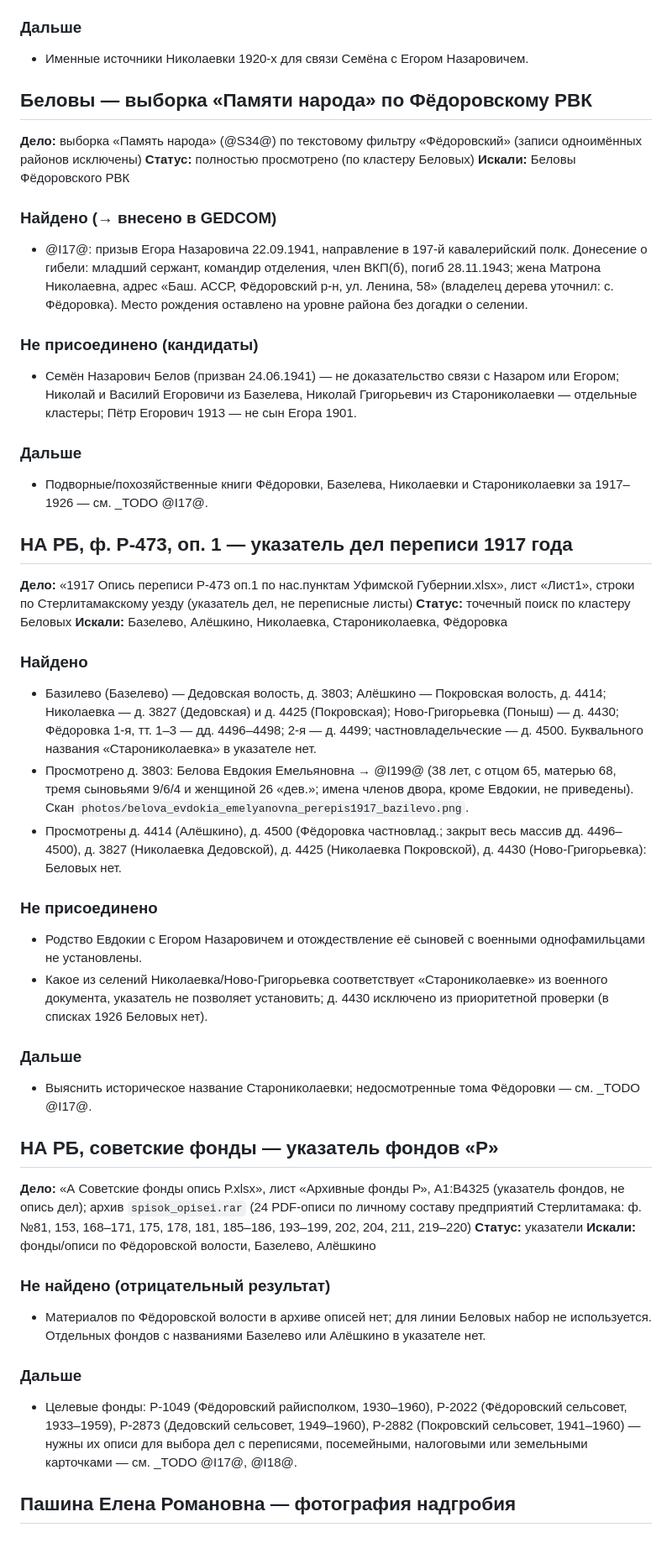
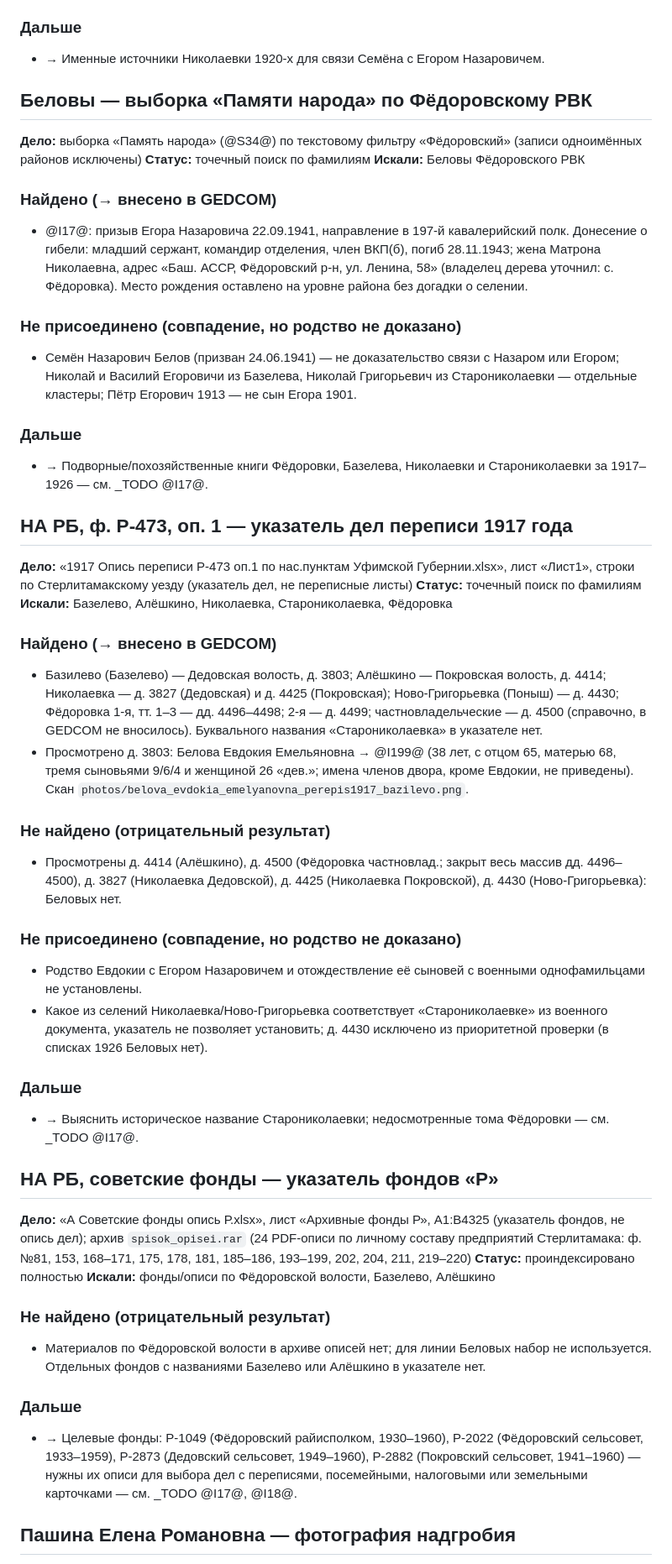
Before and after one commit to arslanovdev/vinogradov-tree, a Markdown page: docs/indexing-log.md, the part around one of its changes. Shown at 84% size. GitHub-like rendering; blank space fills up the shorter version.

```diff
--- a/docs/indexing-log.md
+++ b/docs/indexing-log.md
@@ -298,52 +296,54 @@
 - Семён Степанович оставлен зацепкой без родственной связи; однофамильные военные записи, включая Ивана (Семёна) Степановича из 608 ап, не объединены (не совпадают ключевые идентификаторы); расхождение службы с 1940 или 23.06.1941 не снято.
 
 ### Дальше
-- Именные источники Николаевки 1920-х для связи Семёна с Егором Назаровичем.
+- → Именные источники Николаевки 1920-х для связи Семёна с Егором Назаровичем.
 
 ## Беловы — выборка «Памяти народа» по Фёдоровскому РВК
 
 **Дело:** выборка «Память народа» (@S34@) по текстовому фильтру «Фёдоровский» (записи одноимённых районов исключены)
-**Статус:** полностью просмотрено (по кластеру Беловых)
+**Статус:** точечный поиск по фамилиям
 **Искали:** Беловы Фёдоровского РВК
 
 ### Найдено (→ внесено в GEDCOM)
 - @I17@: призыв Егора Назаровича 22.09.1941, направление в 197-й кавалерийский полк. Донесение о гибели: младший сержант, командир отделения, член ВКП(б), погиб 28.11.1943; жена Матрона Николаевна, адрес «Баш. АССР, Фёдоровский р-н, ул. Ленина, 58» (владелец дерева уточнил: с. Фёдоровка). Место рождения оставлено на уровне района без догадки о селении.
 
-### Не присоединено (кандидаты)
+### Не присоединено (совпадение, но родство не доказано)
 - Семён Назарович Белов (призван 24.06.1941) — не доказательство связи с Назаром или Егором; Николай и Василий Егоровичи из Базелева, Николай Григорьевич из Старониколаевки — отдельные кластеры; Пётр Егорович 1913 — не сын Егора 1901.
 
 ### Дальше
-- Подворные/похозяйственные книги Фёдоровки, Базелева, Николаевки и Старониколаевки за 1917–1926 — см. _TODO @I17@.
+- → Подворные/похозяйственные книги Фёдоровки, Базелева, Николаевки и Старониколаевки за 1917–1926 — см. _TODO @I17@.
 
 ## НА РБ, ф. Р-473, оп. 1 — указатель дел переписи 1917 года
 
 **Дело:** «1917 Опись переписи Р-473 оп.1 по нас.пунктам Уфимской Губернии.xlsx», лист «Лист1», строки по Стерлитамакскому уезду (указатель дел, не переписные листы)
-**Статус:** точечный поиск по кластеру Беловых
+**Статус:** точечный поиск по фамилиям
 **Искали:** Базелево, Алёшкино, Николаевка, Старониколаевка, Фёдоровка
 
-### Найдено
-- Базилево (Базелево) — Дедовская волость, д. 3803; Алёшкино — Покровская волость, д. 4414; Николаевка — д. 3827 (Дедовская) и д. 4425 (Покровская); Ново-Григорьевка (Поныш) — д. 4430; Фёдоровка 1-я, тт. 1–3 — дд. 4496–4498; 2-я — д. 4499; частновладельческие — д. 4500. Буквального названия «Старониколаевка» в указателе нет.
+### Найдено (→ внесено в GEDCOM)
+- Базилево (Базелево) — Дедовская волость, д. 3803; Алёшкино — Покровская волость, д. 4414; Николаевка — д. 3827 (Дедовская) и д. 4425 (Покровская); Ново-Григорьевка (Поныш) — д. 4430; Фёдоровка 1-я, тт. 1–3 — дд. 4496–4498; 2-я — д. 4499; частновладельческие — д. 4500 (справочно, в GEDCOM не вносилось). Буквального названия «Старониколаевка» в указателе нет.
 - Просмотрено д. 3803: Белова Евдокия Емельяновна → @I199@ (38 лет, с отцом 65, матерью 68, тремя сыновьями 9/6/4 и женщиной 26 «дев.»; имена членов двора, кроме Евдокии, не приведены). Скан `photos/belova_evdokia_emelyanovna_perepis1917_bazilevo.png`.
+
+### Не найдено (отрицательный результат)
 - Просмотрены д. 4414 (Алёшкино), д. 4500 (Фёдоровка частновлад.; закрыт весь массив дд. 4496–4500), д. 3827 (Николаевка Дедовской), д. 4425 (Николаевка Покровской), д. 4430 (Ново-Григорьевка): Беловых нет.
 
-### Не присоединено
+### Не присоединено (совпадение, но родство не доказано)
 - Родство Евдокии с Егором Назаровичем и отождествление её сыновей с военными однофамильцами не установлены.
 - Какое из селений Николаевка/Ново-Григорьевка соответствует «Старониколаевке» из военного документа, указатель не позволяет установить; д. 4430 исключено из приоритетной проверки (в списках 1926 Беловых нет).
 
 ### Дальше
-- Выяснить историческое название Старониколаевки; недосмотренные тома Фёдоровки — см. _TODO @I17@.
+- → Выяснить историческое название Старониколаевки; недосмотренные тома Фёдоровки — см. _TODO @I17@.
 
 ## НА РБ, советские фонды — указатель фондов «Р»
 
 **Дело:** «А Советские фонды опись Р.xlsx», лист «Архивные фонды Р», A1:B4325 (указатель фондов, не опись дел); архив `spisok_opisei.rar` (24 PDF-описи по личному составу предприятий Стерлитамака: ф. №81, 153, 168–171, 175, 178, 181, 185–186, 193–199, 202, 204, 211, 219–220)
-**Статус:** указатели
+**Статус:** проиндексировано полностью
 **Искали:** фонды/описи по Фёдоровской волости, Базелево, Алёшкино
 
 ### Не найдено (отрицательный результат)
 - Материалов по Фёдоровской волости в архиве описей нет; для линии Беловых набор не используется. Отдельных фондов с названиями Базелево или Алёшкино в указателе нет.
 
 ### Дальше
-- Целевые фонды: Р-1049 (Фёдоровский райисполком, 1930–1960), Р-2022 (Фёдоровский сельсовет, 1933–1959), Р-2873 (Дедовский сельсовет, 1949–1960), Р-2882 (Покровский сельсовет, 1941–1960) — нужны их описи для выбора дел с переписями, посемейными, налоговыми или земельными карточками — см. _TODO @I17@, @I18@.
+- → Целевые фонды: Р-1049 (Фёдоровский райисполком, 1930–1960), Р-2022 (Фёдоровский сельсовет, 1933–1959), Р-2873 (Дедовский сельсовет, 1949–1960), Р-2882 (Покровский сельсовет, 1941–1960) — нужны их описи для выбора дел с переписями, посемейными, налоговыми или земельными карточками — см. _TODO @I17@, @I18@.
 
 ## Пашина Елена Романовна — фотография надгробия
 
```
Also changed, not shown: other parts of docs/indexing-log.md (+79 -88 lines).
